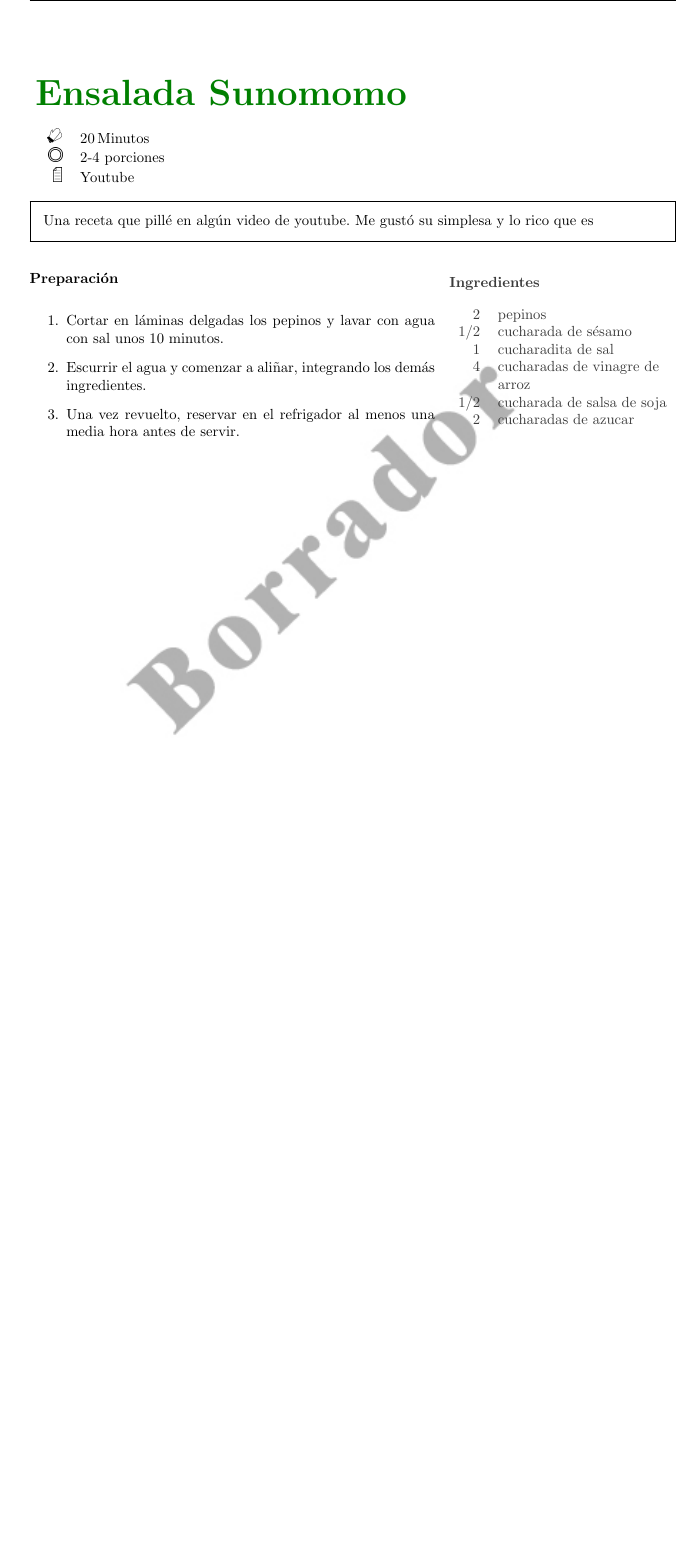
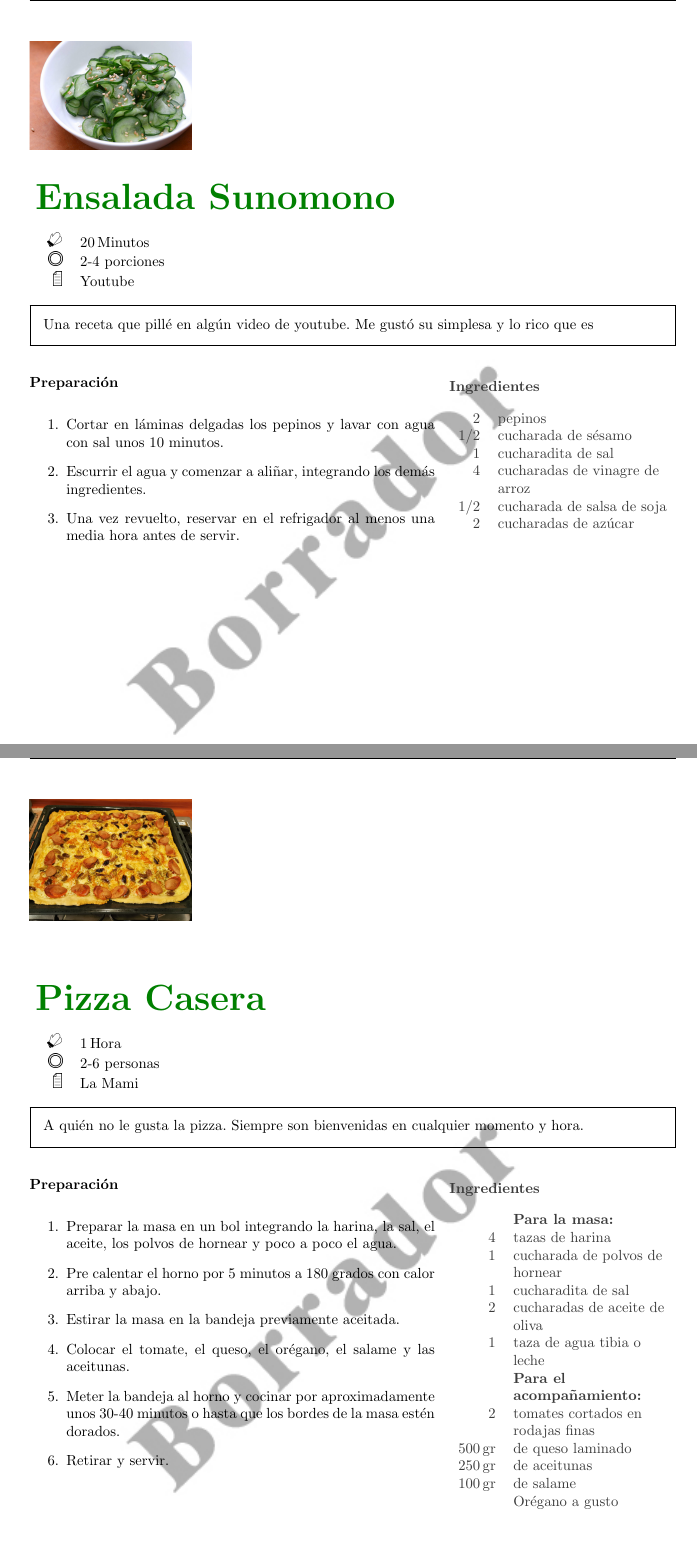
Before and after one commit to fotosycaptura/MiRecetario, a LaTeX document (Recetario.tex, which reads src/ensalada-sunomono.tex, src/pizza-casera.tex): part of page 11 of 20 before the commit and two parts of pages 11 and 13 of 21 after it, the two joined at a grey line, cut so that both start at the same text, the shorter picture padded with empty space. Compiled offline with pdfLaTeX.

Commit message:
Agregando Pizza

```diff
--- a/src/ensalada-sunomomo.tex
+++ b/src/ensalada-sunomono.tex
@@ -1,9 +1,10 @@
+% Ensalada sunomono
 \newpage
-%\thispagestyle{empty}
 \begin{recipe}[source={Youtube},
 portion={2-4 porciones},
 preparationtime={\unit[20]{Minutos}}
-]{Ensalada Sunomomo}
+]{Ensalada Sunomono}
+\includegraphics[width=0.25\textwidth]{sunomono}
 \introduction{
 Una receta que pillé en algún video de youtube. Me gustó su simplesa y lo rico que es
 }
--- /dev/null
+++ b/src/pizza-casera.tex
@@ -0,0 +1,39 @@
+% Pizza casera
+\newpage
+\begin{recipe}[source={La Mami},
+portion={2-6 personas},
+preparationtime={\unit[1]{Hora}}
+]{Pizza Casera}
+\includegraphics[width=0.25\textwidth]{pizza}
+\introduction{
+A quién no le gusta la pizza. Siempre son bienvenidas en cualquier momento y hora.
+}
+\ingredients{
+	& \textbf{Para la masa:} \\
+    4 & tazas de harina \\
+    1 & cucharada de polvos de hornear \\
+    1 & cucharadita de sal \\
+    2 & cucharadas de aceite de oliva \\
+    1 & taza de agua tibia o leche \\
+    & \textbf{Para el acompañamiento:} \\
+    2 & tomates cortados en rodajas finas \\
+    \unit[500]{gr} & de queso laminado \\
+    \unit[250]{gr} & de aceitunas \\
+    \unit[100]{gr} & de salame \\
+    & Orégano a gusto
+}
+\preparation{
+    \begin{enumerate}
+        \item Preparar la masa en un bol integrando la harina, la sal, el aceite, los polvos de hornear y poco a poco el agua.
+        \item Pre calentar el horno por 5 minutos a 180 grados con calor arriba y abajo.
+        \item Estirar la masa en la bandeja previamente aceitada.
+        \item Colocar el tomate, el queso, el orégano, el salame y las aceitunas.
+        \item Meter la bandeja al horno y cocinar por aproximadamente unos 30-40 minutos o hasta que los bordes de la masa estén dorados.
+        \item Retirar y servir.
+    \end{enumerate}
+}
+\hint{
+	Puedes echar un poco de merquén si te gusta que tenga un condimento picante.
+}
+
+\end{recipe}
```
Also changed, not shown: Recetario.tex (+2 -1 lines), Recetario.pdf, pix/pizza.jpg (added), pix/sunomono.jpg (added), src/introduccion.tex (line endings or trailing spaces), src/ensalada-sunomono.tex (2 more changed lines).
